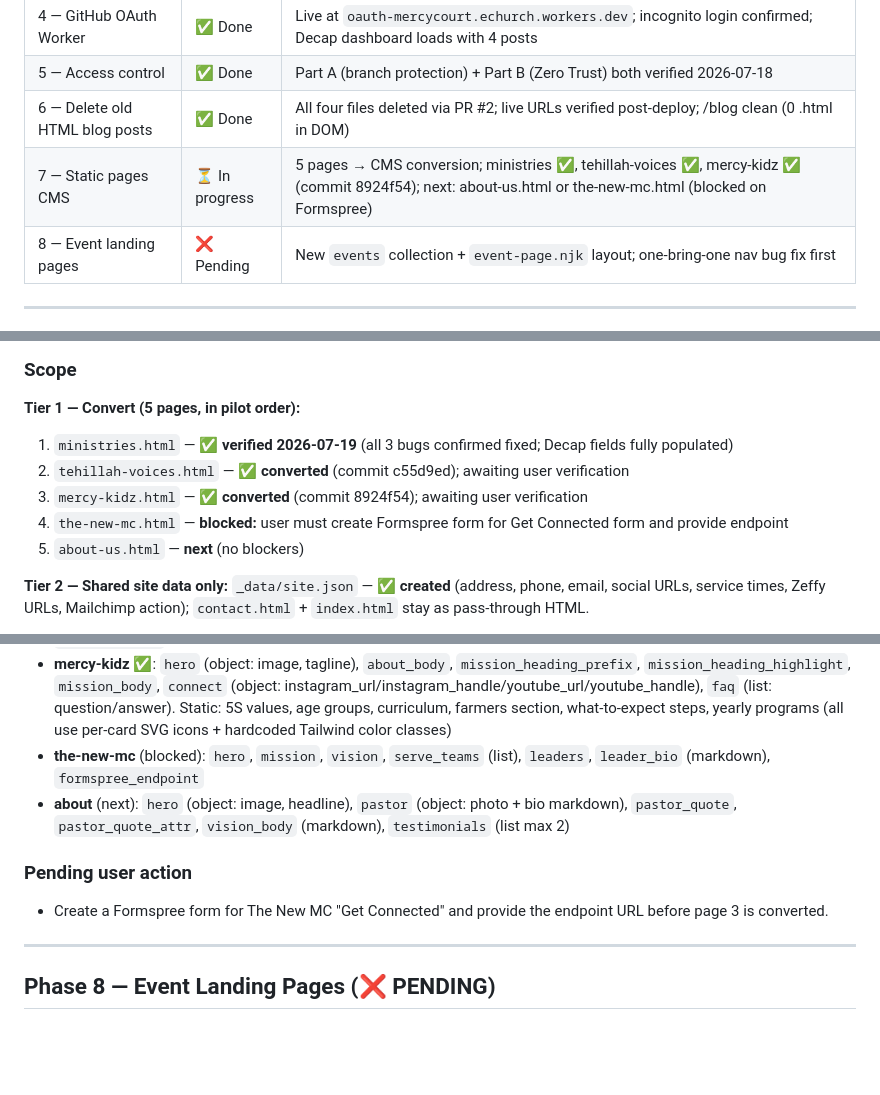
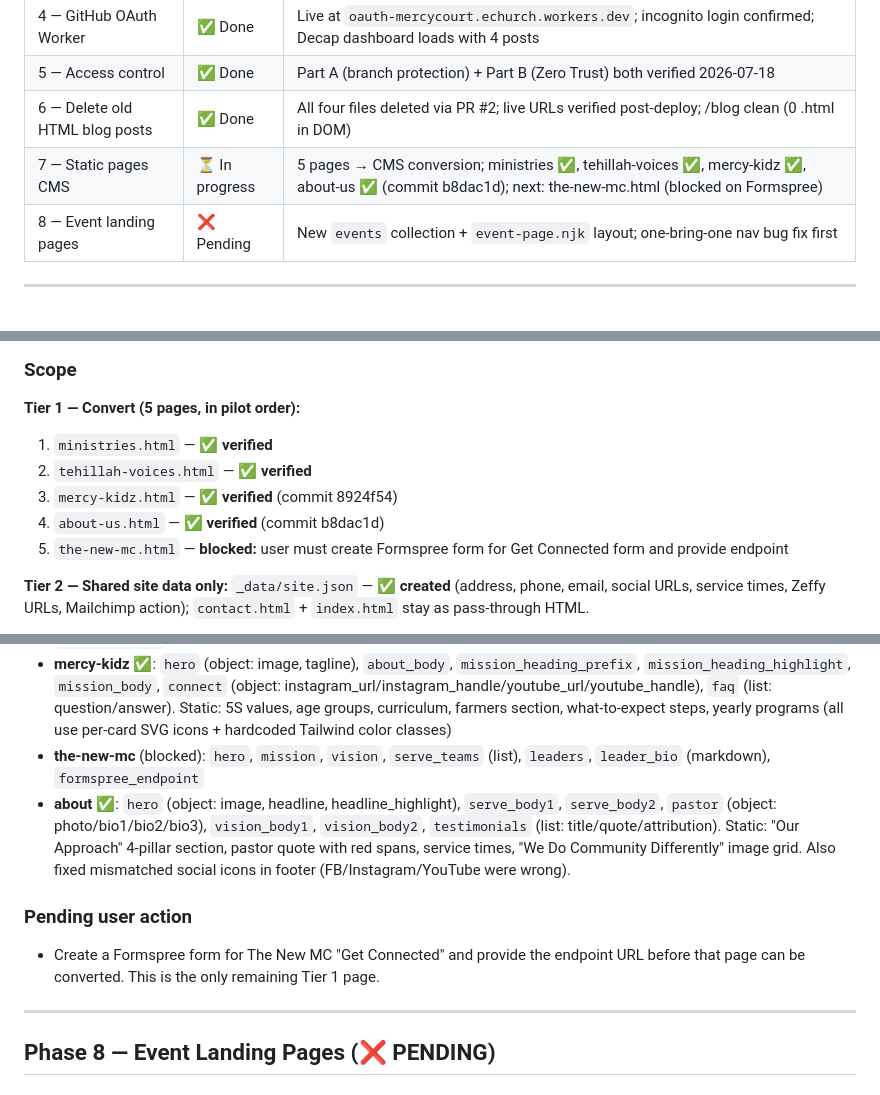
Before and after one commit to echurch529/mercycourt.github.io, a Markdown page: CMS_STATE.md, 3 parts joined by grey strips. GitHub-like rendering; blank space fills up the shorter version.

Commit message:
Update CMS_STATE.md: about-us verified, Phase 7 status
Co-Authored-By: Claude Sonnet 4.6 <noreply@anthropic.com>

```diff
--- a/CMS_STATE.md
+++ b/CMS_STATE.md
@@ -15,7 +15,7 @@
 | 4 — GitHub OAuth Worker | ✅ Done | Live at `oauth-mercycourt.echurch.workers.dev`; incognito login confirmed; Decap dashboard loads with 4 posts |
 | 5 — Access control | ✅ Done | Part A (branch protection) + Part B (Zero Trust) both verified 2026-07-18 |
 | 6 — Delete old HTML blog posts | ✅ Done | All four files deleted via PR #2; live URLs verified post-deploy; /blog clean (0 .html in DOM) |
-| 7 — Static pages CMS | ⏳ In progress | 5 pages → CMS conversion; ministries ✅, tehillah-voices ✅, mercy-kidz ✅ (commit 8924f54); next: about-us.html or the-new-mc.html (blocked on Formspree) |
+| 7 — Static pages CMS | ⏳ In progress | 5 pages → CMS conversion; ministries ✅, tehillah-voices ✅, mercy-kidz ✅, about-us ✅ (commit b8dac1d); next: the-new-mc.html (blocked on Formspree) |
 | 8 — Event landing pages | ❌ Pending | New `events` collection + `event-page.njk` layout; one-bring-one nav bug fix first |
 
 ---
@@ -252,11 +252,11 @@ Editable fields extracted to front matter YAML; HTML body unchanged except hardc
 ### Scope
 
 **Tier 1 — Convert (5 pages, in pilot order):**
-1. `ministries.html` — ✅ **verified 2026-07-19** (all 3 bugs confirmed fixed; Decap fields fully populated)
-2. `tehillah-voices.html` — ✅ **converted** (commit c55d9ed); awaiting user verification
-3. `mercy-kidz.html` — ✅ **converted** (commit 8924f54); awaiting user verification
-4. `the-new-mc.html` — **blocked:** user must create Formspree form for Get Connected form and provide endpoint
-5. `about-us.html` — **next** (no blockers)
+1. `ministries.html` — ✅ **verified**
+2. `tehillah-voices.html` — ✅ **verified**
+3. `mercy-kidz.html` — ✅ **verified** (commit 8924f54)
+4. `about-us.html` — ✅ **verified** (commit b8dac1d)
+5. `the-new-mc.html` — **blocked:** user must create Formspree form for Get Connected form and provide endpoint
 
 **Tier 2 — Shared site data only:** `_data/site.json` — ✅ **created** (address, phone, email, social URLs, service times, Zeffy URLs, Mailchimp action); `contact.html` + `index.html` stay as pass-through HTML.
 
@@ -333,10 +333,10 @@ Full YAML schema is in the plan file (`/Users/oluwaseunimohi/.claude/plans/modul
 - **tehillah** ✅: `hero` (object: image, badge, tagline), `vision` (object: heading/body), `gallery` (list max 3), `about` (object: heading/body1/body2/instagram_url), `youtube_url`, `youtube_playlist_url`, `join_url`, `scripture_quote`, `scripture_ref`
 - **mercy-kidz** ✅: `hero` (object: image, tagline), `about_body`, `mission_heading_prefix`, `mission_heading_highlight`, `mission_body`, `connect` (object: instagram_url/instagram_handle/youtube_url/youtube_handle), `faq` (list: question/answer). Static: 5S values, age groups, curriculum, farmers section, what-to-expect steps, yearly programs (all use per-card SVG icons + hardcoded Tailwind color classes)
 - **the-new-mc** (blocked): `hero`, `mission`, `vision`, `serve_teams` (list), `leaders`, `leader_bio` (markdown), `formspree_endpoint`
-- **about** (next): `hero` (object: image, headline), `pastor` (object: photo + bio markdown), `pastor_quote`, `pastor_quote_attr`, `vision_body` (markdown), `testimonials` (list max 2)
+- **about** ✅: `hero` (object: image, headline, headline_highlight), `serve_body1`, `serve_body2`, `pastor` (object: photo/bio1/bio2/bio3), `vision_body1`, `vision_body2`, `testimonials` (list: title/quote/attribution). Static: "Our Approach" 4-pillar section, pastor quote with red spans, service times, "We Do Community Differently" image grid. Also fixed mismatched social icons in footer (FB/Instagram/YouTube were wrong).
 
 ### Pending user action
-- Create a Formspree form for The New MC "Get Connected" and provide the endpoint URL before page 3 is converted.
+- Create a Formspree form for The New MC "Get Connected" and provide the endpoint URL before that page can be converted. This is the only remaining Tier 1 page.
 
 ---
 
```
